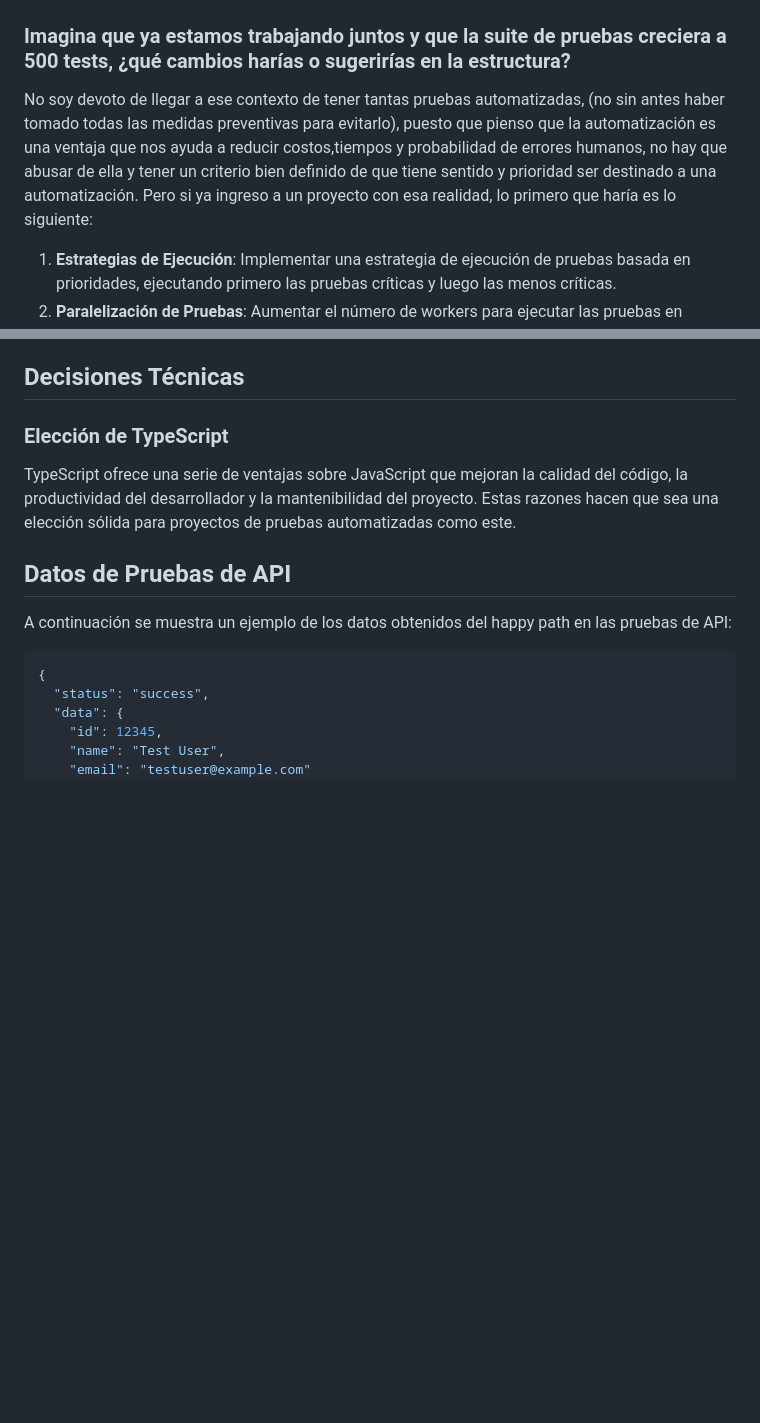
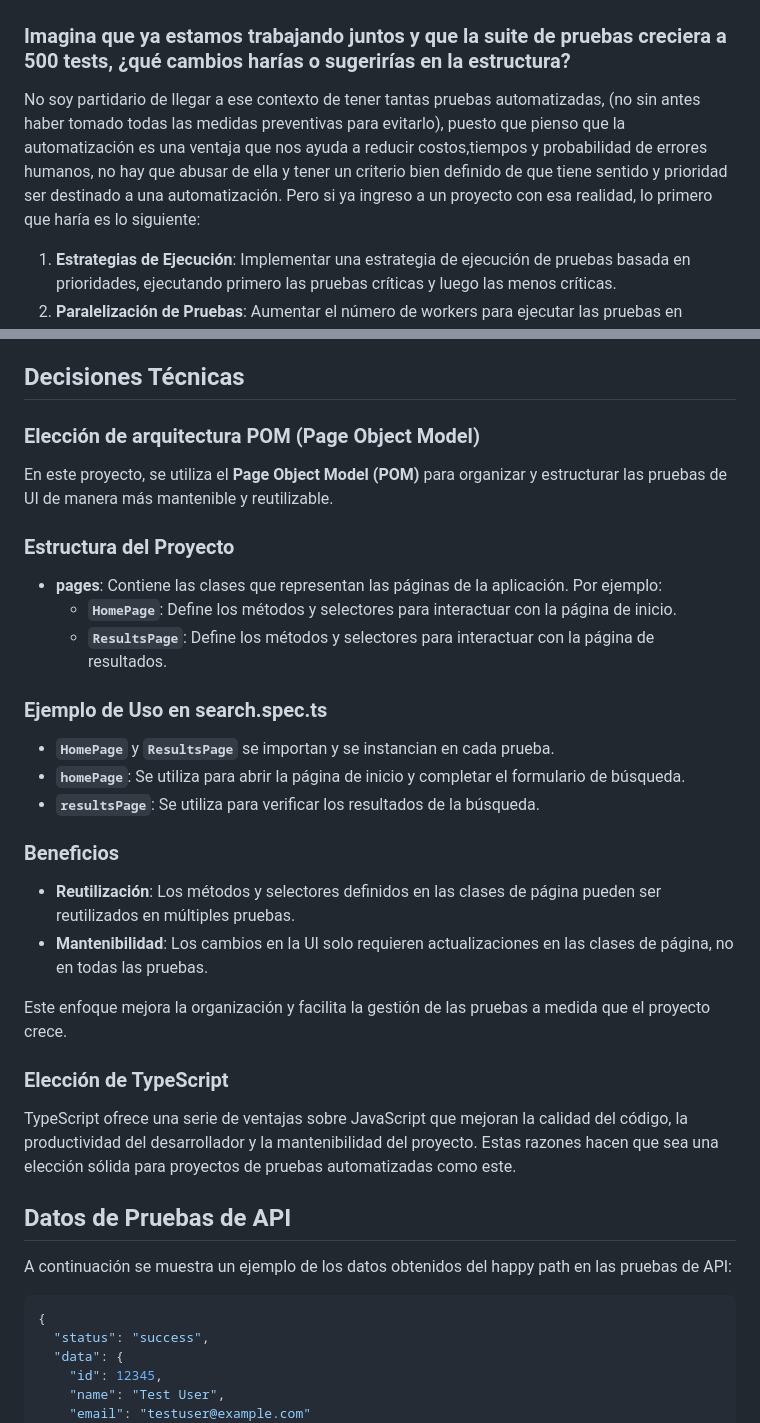
Before and after one commit to germankohn/playwright-qa-challenge, a Markdown page: README.md, 2 parts joined by grey strips. GitHub-like rendering; blank space fills up the shorter version.

```diff
--- a/README.md
+++ b/README.md
@@ -55,7 +55,7 @@ Los reportes HTML generados por Playwright se pueden encontrar en el directorio
 
 ### Imagina que ya estamos trabajando juntos y que la suite de pruebas creciera a 500 tests, ¿qué cambios harías o sugerirías en la estructura?
 
-No soy devoto de llegar a ese contexto de tener tantas pruebas automatizadas, (no sin antes haber tomado todas las medidas preventivas para evitarlo), puesto que pienso que la automatización es una ventaja que nos ayuda a reducir costos,tiempos y probabilidad de errores humanos, no hay que abusar de ella y tener un criterio bien definido de que tiene sentido y prioridad ser destinado a una automatización. Pero si ya ingreso a un proyecto con esa realidad, lo primero que haría es lo siguiente:
+No soy partidario de llegar a ese contexto de tener tantas pruebas automatizadas, (no sin antes haber tomado todas las medidas preventivas para evitarlo), puesto que pienso que la automatización es una ventaja que nos ayuda a reducir costos,tiempos y probabilidad de errores humanos, no hay que abusar de ella y tener un criterio bien definido de que tiene sentido y prioridad ser destinado a una automatización. Pero si ya ingreso a un proyecto con esa realidad, lo primero que haría es lo siguiente:
 1. **Estrategias de Ejecución**: Implementar una estrategia de ejecución de pruebas basada en prioridades, ejecutando primero las pruebas críticas y luego las menos críticas.
 2.  **Paralelización de Pruebas**: Aumentar el número de workers para ejecutar las pruebas en paralelo y reducir el tiempo total de ejecución.
 3. **Optimización de Recursos**: Utilizar servicios de CI/CD que permitan la ejecución distribuida de pruebas en múltiples máquinas.
@@ -67,6 +67,28 @@ No soy devoto de llegar a ese contexto de tener tantas pruebas automatizadas, (n
 3. **Monitoreo y Reporte**: Implementar monitoreo y reporte de flakiness para identificar patrones y áreas problemáticas.
 
 ## Decisiones Técnicas
+
+### Elección de arquitectura POM (Page Object Model)
+En este proyecto, se utiliza el **Page Object Model (POM)** para organizar y estructurar las pruebas de UI de manera más mantenible y reutilizable.
+
+### Estructura del Proyecto
+
+- **pages**: Contiene las clases que representan las páginas de la aplicación. Por ejemplo:
+  - **`HomePage`**: Define los métodos y selectores para interactuar con la página de inicio.
+  - **`ResultsPage`**: Define los métodos y selectores para interactuar con la página de resultados.
+
+### Ejemplo de Uso en search.spec.ts
+
+- **`HomePage`** y **`ResultsPage`** se importan y se instancian en cada prueba.
+- **`homePage`**: Se utiliza para abrir la página de inicio y completar el formulario de búsqueda.
+- **`resultsPage`**: Se utiliza para verificar los resultados de la búsqueda.
+
+### Beneficios
+
+- **Reutilización**: Los métodos y selectores definidos en las clases de página pueden ser reutilizados en múltiples pruebas.
+- **Mantenibilidad**: Los cambios en la UI solo requieren actualizaciones en las clases de página, no en todas las pruebas.
+
+Este enfoque mejora la organización y facilita la gestión de las pruebas a medida que el proyecto crece.
 
 ### Elección de TypeScript
 
```
